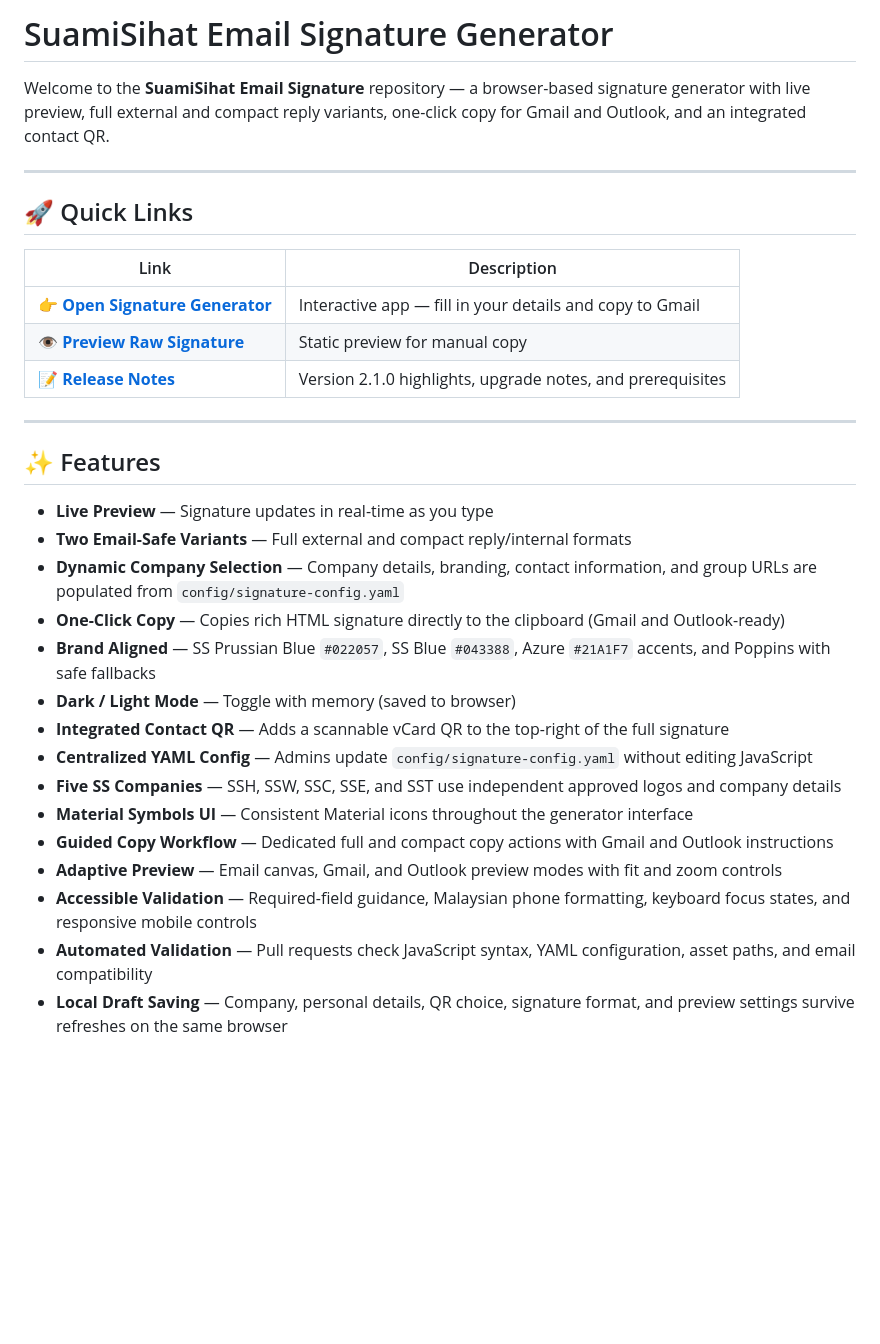
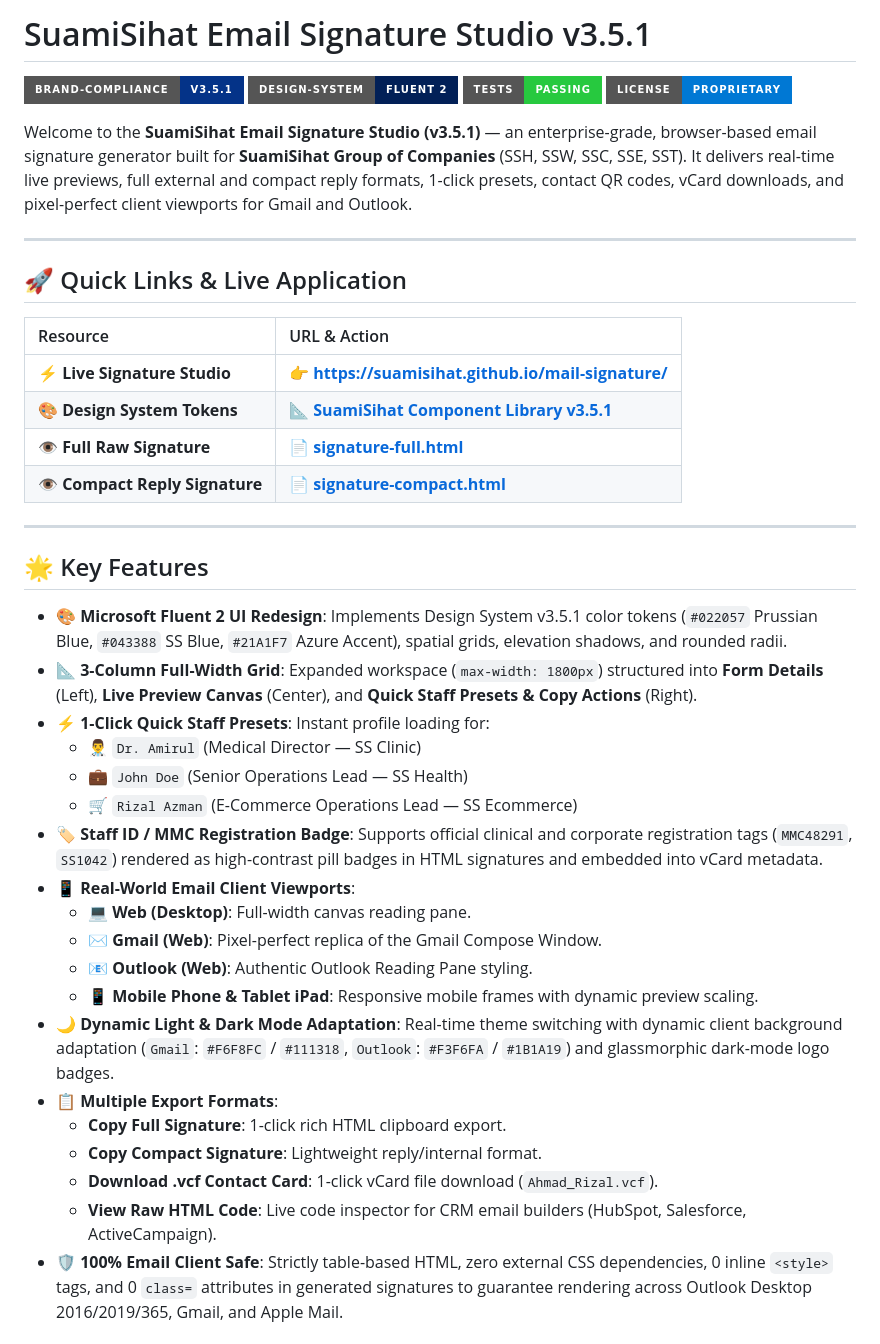
Before and after one commit to SuamiSihat/mail-signature, a Markdown page: README.md, the part around one of its changes. Rendered like a GitHub page; badges without logos; blank space fills up the shorter version.

Commit message:
docs: update README with Fluent 2 architecture, staff guides and badges

```diff
--- a/README.md
+++ b/README.md
@@ -1,33 +1,44 @@
-# SuamiSihat Email Signature Generator
+# SuamiSihat Email Signature Studio v3.5.1
 
-Welcome to the **SuamiSihat Email Signature** repository — a browser-based signature generator with live preview, full external and compact reply variants, one-click copy for Gmail and Outlook, and an integrated contact QR.
+[![SuamiSihat Brand Compliance](https://img.shields.io/badge/Brand--Compliance-v3.5.1-043388?style=for-the-badge&logo=googlechrome&logoColor=white)](https://assets.suamisihat.myds.me/)
+[![Design System](https://img.shields.io/badge/Design--System-Fluent%202-022057?style=for-the-badge&logo=microsoft&logoColor=white)](https://assets.suamisihat.myds.me/components/)
+[![Tests Passing](https://img.shields.io/badge/Tests-Passing-27C93F?style=for-the-badge&logo=node.js&logoColor=white)](tests/signature.test.js)
+[![License](https://img.shields.io/badge/License-Proprietary-0078D4?style=for-the-badge)](https://suamisihat.com.my)
+
+Welcome to the **SuamiSihat Email Signature Studio (v3.5.1)** — an enterprise-grade, browser-based email signature generator built for **SuamiSihat Group of Companies** (SSH, SSW, SSC, SSE, SST). It delivers real-time live previews, full external and compact reply formats, 1-click presets, contact QR codes, vCard downloads, and pixel-perfect client viewports for Gmail and Outlook.
 
 ---
 
-## 🚀 Quick Links
+## 🚀 Quick Links & Live Application
 
-| Link | Description |
-|------|-------------|
-| 👉 [**Open Signature Generator**](https://suamisihat.github.io/mail-signature/) | Interactive app — fill in your details and copy to Gmail |
-| 👁️ [**Preview Raw Signature**](https://htmlpreview.github.io/?https://github.com/SuamiSihat/mail-signature/blob/main/signature-full.html) | Static preview for manual copy |
-| 📝 [**Release Notes**](RELEASE_NOTES.md) | Version 2.1.0 highlights, upgrade notes, and prerequisites |
+| Resource | URL & Action |
+| :--- | :--- |
+| ⚡ **Live Signature Studio** | 👉 [**https://suamisihat.github.io/mail-signature/**](https://suamisihat.github.io/mail-signature/) |
+| 🎨 **Design System Tokens** | 📐 [**SuamiSihat Component Library v3.5.1**](https://assets.suamisihat.myds.me/components/) |
+| 👁️ **Full Raw Signature** | 📄 [**signature-full.html**](signature-full.html) |
+| 👁️ **Compact Reply Signature** | 📄 [**signature-compact.html**](signature-compact.html) |
 
 ---
 
-## ✨ Features
+## 🌟 Key Features
 
-- **Live Preview** — Signature updates in real-time as you type
-- **Two Email-Safe Variants** — Full external and compact reply/internal formats
-- **Dynamic Company Selection** — Company details, branding, contact information, and group URLs are populated from `config/signature-config.yaml`
-- **One-Click Copy** — Copies rich HTML signature directly to the clipboard (Gmail and Outlook-ready)
-- **Brand Aligned** — SS Prussian Blue `#022057`, SS Blue `#043388`, Azure `#21A1F7` accents, and Poppins with safe fallbacks
-- **Dark / Light Mode** — Toggle with memory (saved to browser)
-- **Integrated Contact QR** — Adds a scannable vCard QR to the top-right of the full signature
-- **Centralized YAML Config** — Admins update `config/signature-config.yaml` without editing JavaScript
-- **Five SS Companies** — SSH, SSW, SSC, SSE, and SST use independent approved logos and company details
-- **Material Symbols UI** — Consistent Material icons throughout the generator interface
-- **Guided Copy Workflow** — Dedicated full and compact copy actions with Gmail and Outlook instructions
-- **Adaptive Preview** — Email canvas, Gmail, and Outlook preview modes with fit and zoom controls
-- **Accessible Validation** — Required-field guidance, Malaysian phone formatting, keyboard focus states, and responsive mobile controls
-- **Automated Validation** — Pull requests check JavaScript syntax, YAML configuration, asset paths, and email compatibility
-- **Local Draft Saving** — Company, personal details, QR choice, signature format, and preview settings survive refreshes on the same browser
+- **🎨 Microsoft Fluent 2 UI Redesign**: Implements Design System v3.5.1 color tokens (`#022057` Prussian Blue, `#043388` SS Blue, `#21A1F7` Azure Accent), spatial grids, elevation shadows, and rounded radii.
+- **📐 3-Column Full-Width Grid**: Expanded workspace (`max-width: 1800px`) structured into **Form Details** (Left), **Live Preview Canvas** (Center), and **Quick Staff Presets & Copy Actions** (Right).
+- **⚡ 1-Click Quick Staff Presets**: Instant profile loading for:
+  - 👨‍⚕️ `Dr. Amirul` (Medical Director — SS Clinic)
+  - 💼 `John Doe` (Senior Operations Lead — SS Health)
+  - 🛒 `Rizal Azman` (E-Commerce Operations Lead — SS Ecommerce)
+- **🏷️ Staff ID / MMC Registration Badge**: Supports official clinical and corporate registration tags (`MMC48291`, `SS1042`) rendered as high-contrast pill badges in HTML signatures and embedded into vCard metadata.
+- **📱 Real-World Email Client Viewports**:
+  - 💻 **Web (Desktop)**: Full-width canvas reading pane.
+  - ✉️ **Gmail (Web)**: Pixel-perfect replica of the Gmail Compose Window.
+  - 📧 **Outlook (Web)**: Authentic Outlook Reading Pane styling.
+  - 📱 **Mobile Phone & Tablet iPad**: Responsive mobile frames with dynamic preview scaling.
+- **🌙 Dynamic Light & Dark Mode Adaptation**: Real-time theme switching with dynamic client background adaptation (`Gmail`: `#F6F8FC` / `#111318`, `Outlook`: `#F3F6FA` / `#1B1A19`) and glassmorphic dark-mode logo badges.
+- **📋 Multiple Export Formats**:
+  - **Copy Full Signature**: 1-click rich HTML clipboard export.
+  - **Copy Compact Signature**: Lightweight reply/internal format.
+  - **Download .vcf Contact Card**: 1-click vCard file download (`Ahmad_Rizal.vcf`).
+  - **View Raw HTML Code**: Live code inspector for CRM email builders (HubSpot, Salesforce, ActiveCampaign).
+- **🛡️ 100% Email Client Safe**: Strictly table-based HTML, zero external CSS dependencies, 0 inline `<style>` tags, and 0 `class=` attributes in generated signatures to guarantee rendering across Outlook Desktop 2016/2019/365, Gmail, and Apple Mail.
+
```
Also changed, not shown: other parts of README.md (+77 -65 lines).
